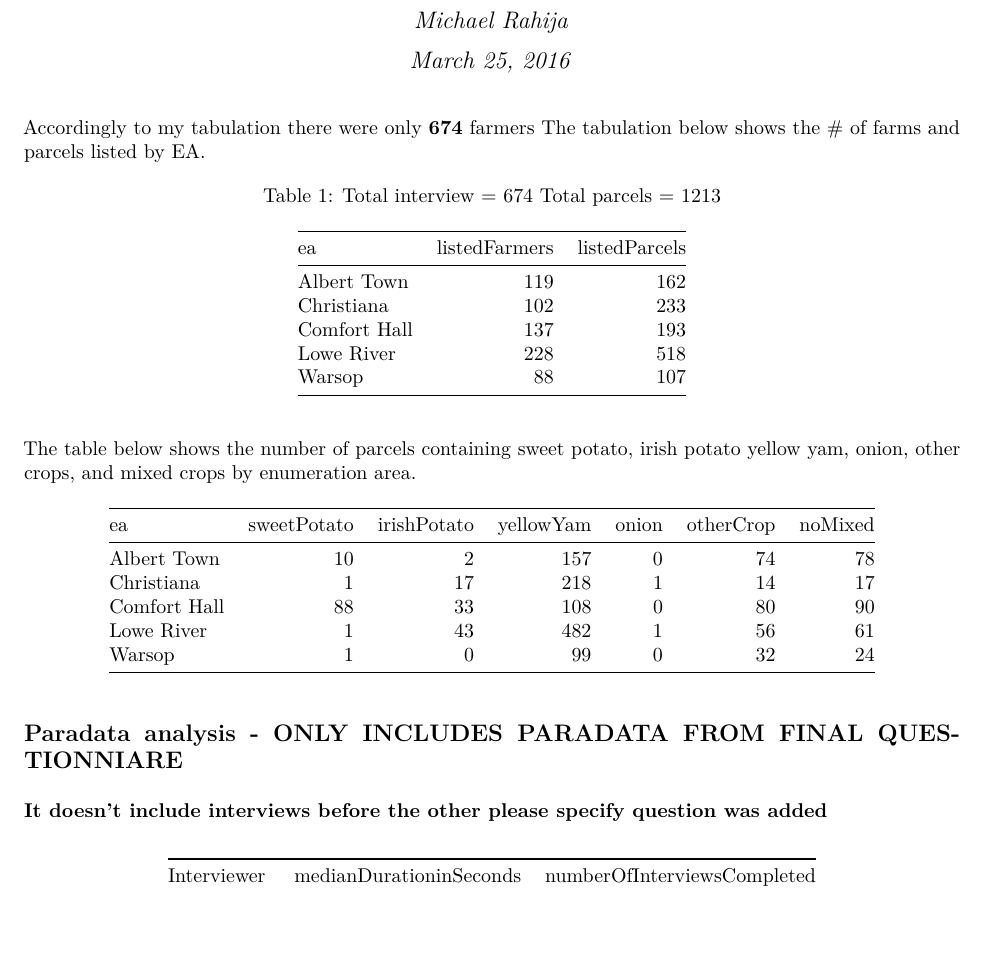
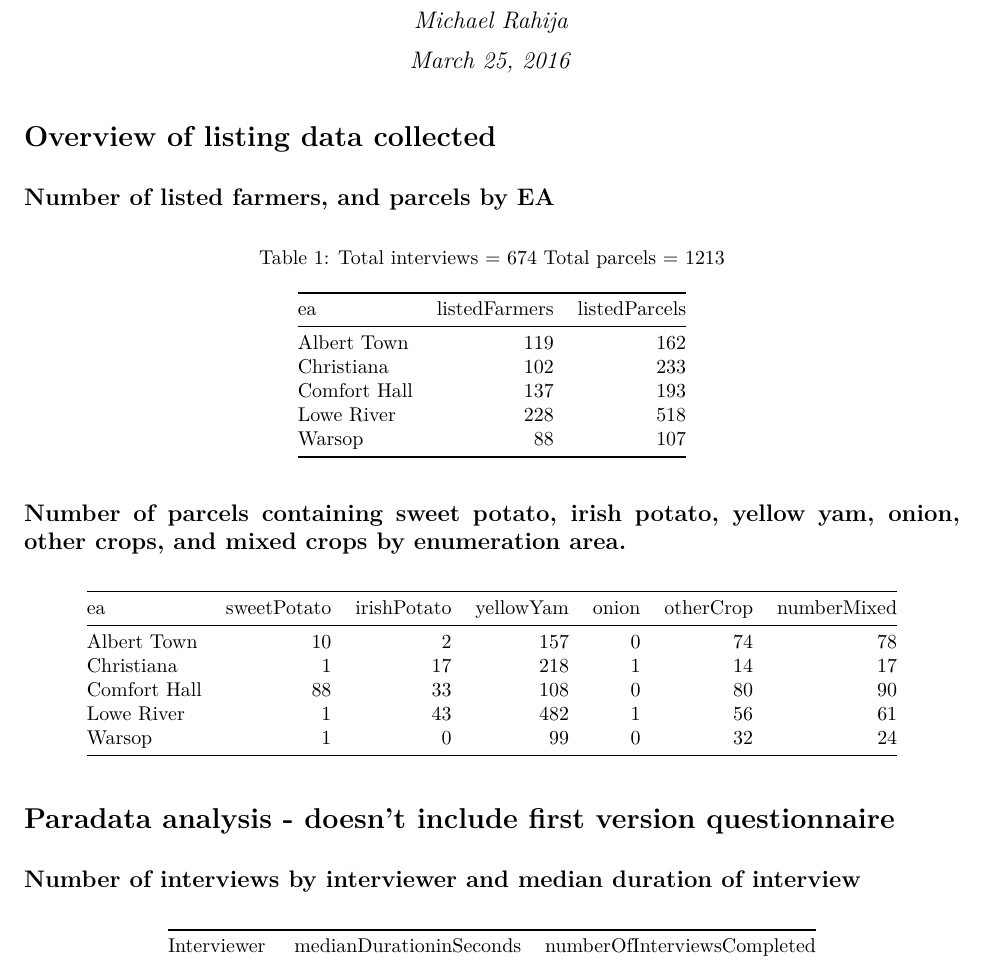
Before and after one commit to michaelrahija/cropJam, an R Markdown document (summaryListing.Rmd): part of the page, cut so that both start at the same text, the shorter picture padded with empty space. The pictures show the output file summaryListing.pdf that the author committed with the source.

Commit message:
revised text

````diff
--- a/summaryListing.Rmd
+++ b/summaryListing.Rmd
@@ -14,7 +14,9 @@ library(reshape)
 
 ```
 
-Accordingly to my tabulation there were only **674** farmers The tabulation below shows the # of farms and parcels listed by EA.
+# Overview of listing data collected
+
+## Number of listed farmers, and parcels by EA
 ```{r, echo = FALSE}
 #set wd
 setwd("~/Dropbox/CROP/Jamaica/cropJam")
@@ -43,7 +46,7 @@ knitr::kable(tab, caption = paste("Total interview = ", sum(tab$listedFarmers),
 ```
 
 
-The table below shows the number of parcels containing sweet potato, irish potato yellow yam, onion, other crops, and mixed crops by enumeration area.
+## Number of parcels containing sweet potato, irish potato, yellow yam, onion, other crops, and mixed crops by enumeration area.
 ```{r, echo=FALSE}
 #create variable for # of crops on a parcel
 master$sweetPotato[master$sweetPotato > 0] <- TRUE
@@ -71,9 +81,8 @@ knitr::kable(tab)
 ```
 
-## Paradata analysis - ONLY INCLUDES PARADATA FROM FINAL QUESTIONNIARE
-### It doesn't include interviews before the other please specify question was added
+# Paradata analysis - doesn't include first version questionnaire
 
-
+## Number of interviews by interviewer and median duration of interview
 ```{r, echo=FALSE}
 para <- read.table(paste0(data.dir,"/","interview_actions.tab"),
                          sep = "\t",
````
Also changed, not shown: summaryListing.pdf, summaryListing.Rmd (14 more changed lines).
